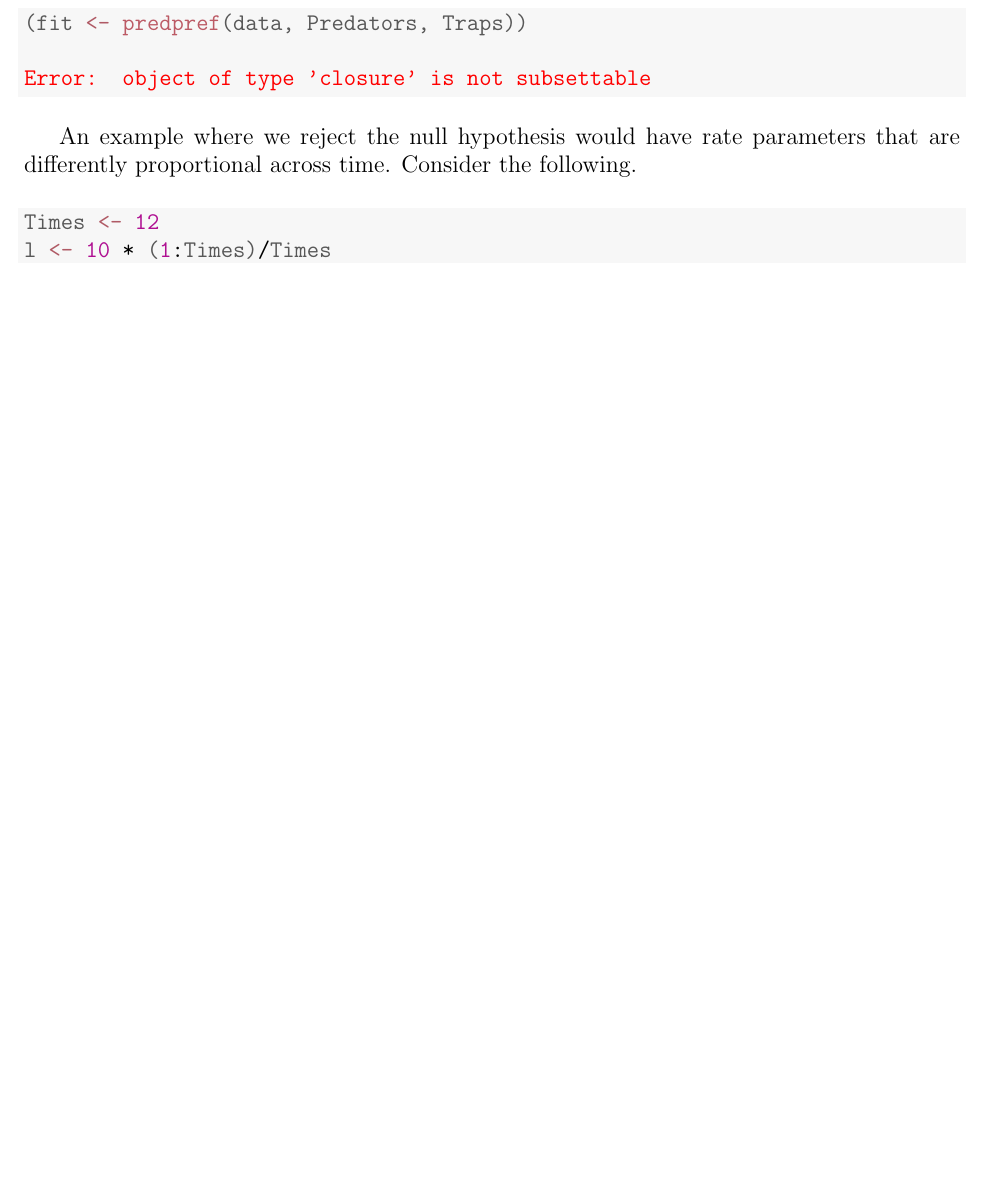
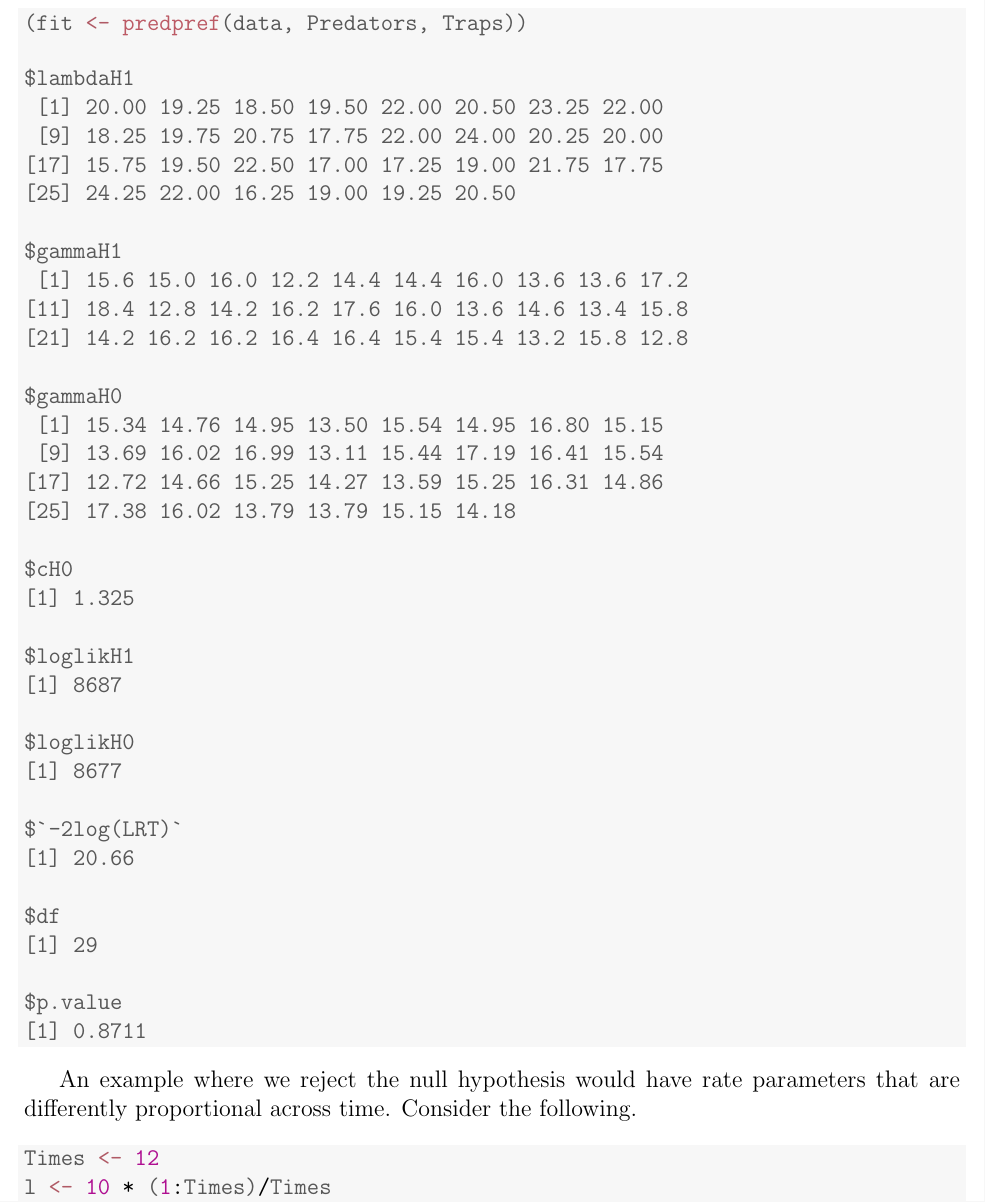
Before and after one commit to roualdes/spiders, a LaTeX document (vignettes/main.tex): part of page 3 of 3 before the commit and part of page 3 of 4 after it, cut so that both start at the same text, the shorter picture padded with empty space. Compiled offline with pdfLaTeX.

Commit message:
first attempt at a loadable vignette from install_github

```diff
--- a/vignettes/main.tex
+++ b/vignettes/main.tex
@@ -145,9 +143,43 @@ Then we can fit the model and calculate a p-value from these data.  The output o
 \begin{alltt}
 \hlstd{(fit} \hlkwb{<-} \hlkwd{predpref}\hlstd{(data, Predators, Traps))}
 \end{alltt}
+\begin{verbatim}
+$lambdaH1
+ [1] 20.00 19.25 18.50 19.50 22.00 20.50 23.25 22.00
+ [9] 18.25 19.75 20.75 17.75 22.00 24.00 20.25 20.00
+[17] 15.75 19.50 22.50 17.00 17.25 19.00 21.75 17.75
+[25] 24.25 22.00 16.25 19.00 19.25 20.50
 
+$gammaH1
+ [1] 15.6 15.0 16.0 12.2 14.4 14.4 16.0 13.6 13.6 17.2
+[11] 18.4 12.8 14.2 16.2 17.6 16.0 13.6 14.6 13.4 15.8
+[21] 14.2 16.2 16.2 16.4 16.4 15.4 15.4 13.2 15.8 12.8
 
-{\ttfamily\noindent\bfseries\color{errorcolor}{Error: object of type 'closure' is not subsettable}}\end{kframe}
+$gammaH0
+ [1] 15.34 14.76 14.95 13.50 15.54 14.95 16.80 15.15
+ [9] 13.69 16.02 16.99 13.11 15.44 17.19 16.41 15.54
+[17] 12.72 14.66 15.25 14.27 13.59 15.25 16.31 14.86
+[25] 17.38 16.02 13.79 13.79 15.15 14.18
+
+$cH0
+[1] 1.325
+
+$loglikH1
+[1] 8687
+
+$loglikH0
+[1] 8677
+
+$`-2log(LRT)`
+[1] 20.66
+
+$df
+[1] 29
+
+$p.value
+[1] 0.8711
+\end{verbatim}
+\end{kframe}
 \end{knitrout}
 
 
```
Also changed, not shown: vignettes/main.pdf, vignettes/main.tex (27 more changed lines), 1 other file.
